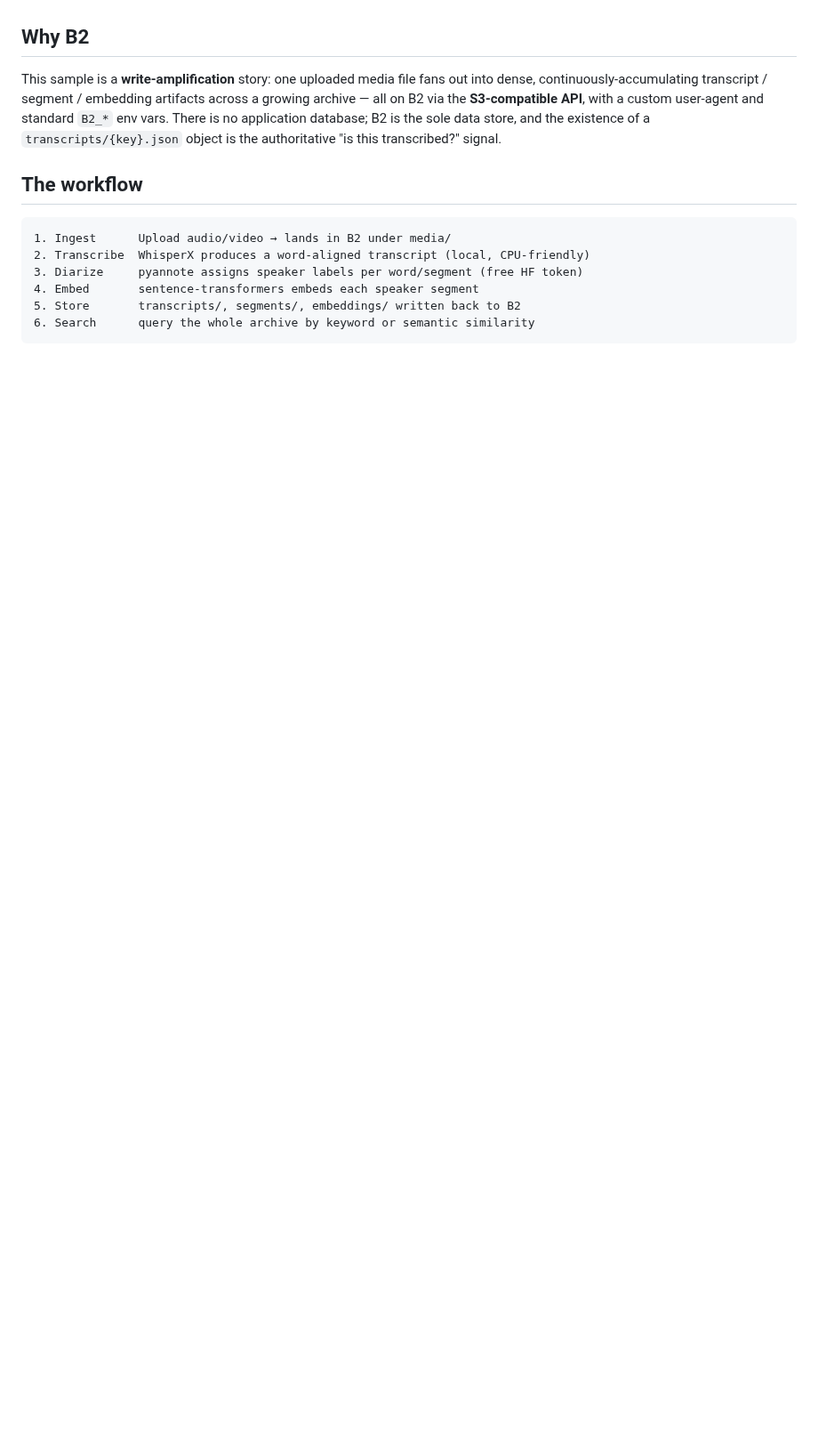
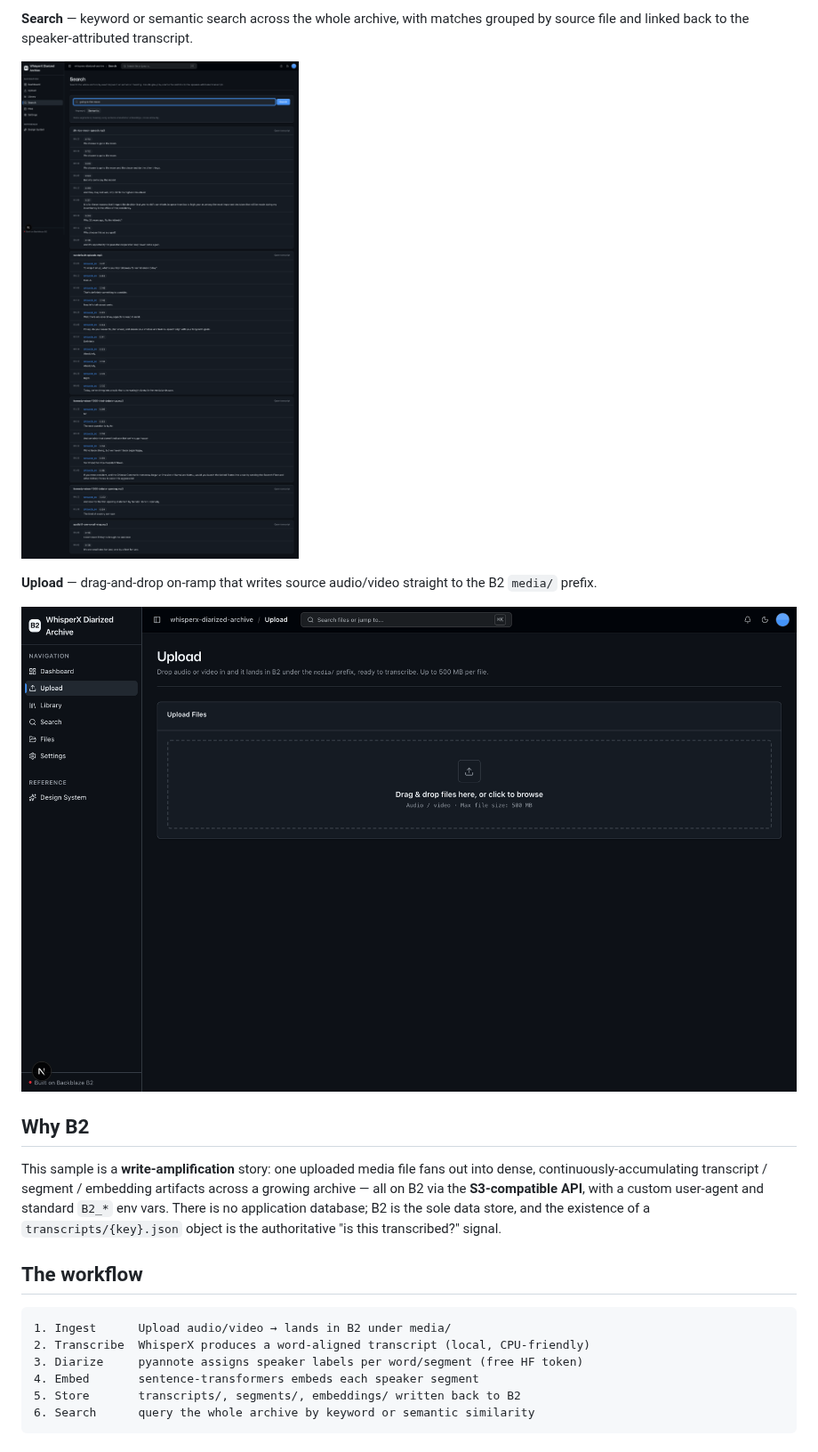
Before and after one commit to backblaze-b2-samples/whisperx-diarized-archive, a Markdown page: README.md, the part around one of its changes. Shown at 89% size. GitHub-like rendering; pictures changed too: docs/images/search.png (added), docs/images/upload.png (added); blank space fills up the shorter version.

Commit message:
docs: add README screenshots

```diff
--- a/README.md
+++ b/README.md
@@ -9,3 +24,10 @@ Built for **podcast producers, compliance teams, and content researchers** who w
+**Search** — keyword or semantic search across the whole archive, with matches grouped by source file and linked back to the speaker-attributed transcript.
+
+![Semantic search results grouped by source recording](docs/images/search.png)
+
+**Upload** — drag-and-drop on-ramp that writes source audio/video straight to the B2 `media/` prefix.
+
+![Upload page with a drag-and-drop dropzone](docs/images/upload.png)
 
 ## Why B2
 
```
Also changed, not shown: other parts of README.md (+15 -0 lines), docs/images/dashboard.png (added), docs/images/library.png (added), docs/images/transcript.png (added).
